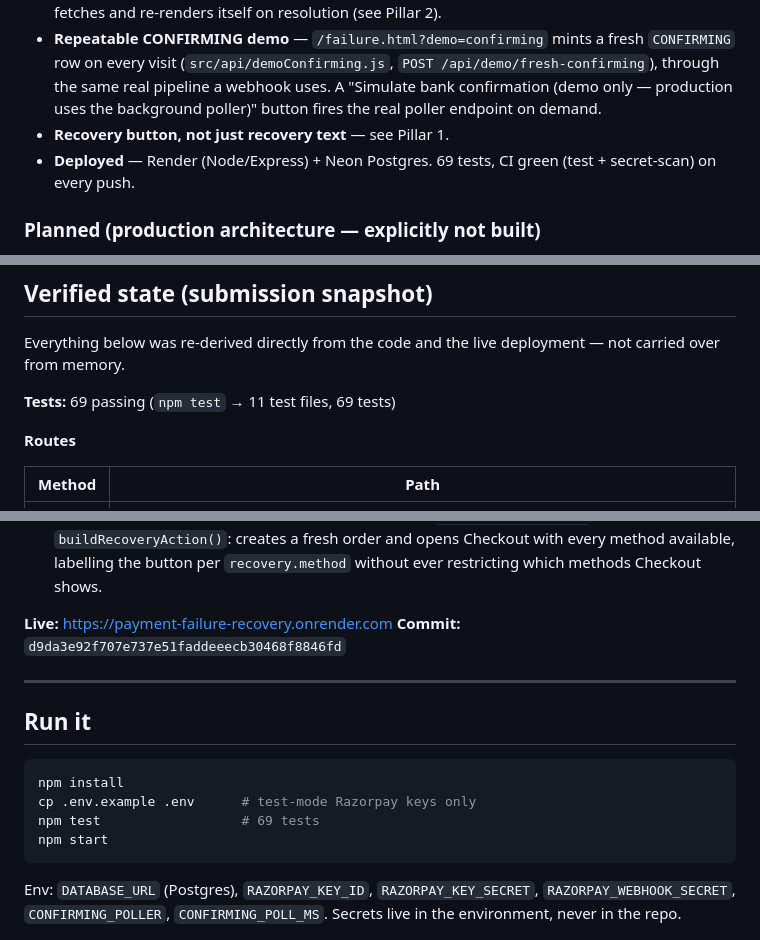
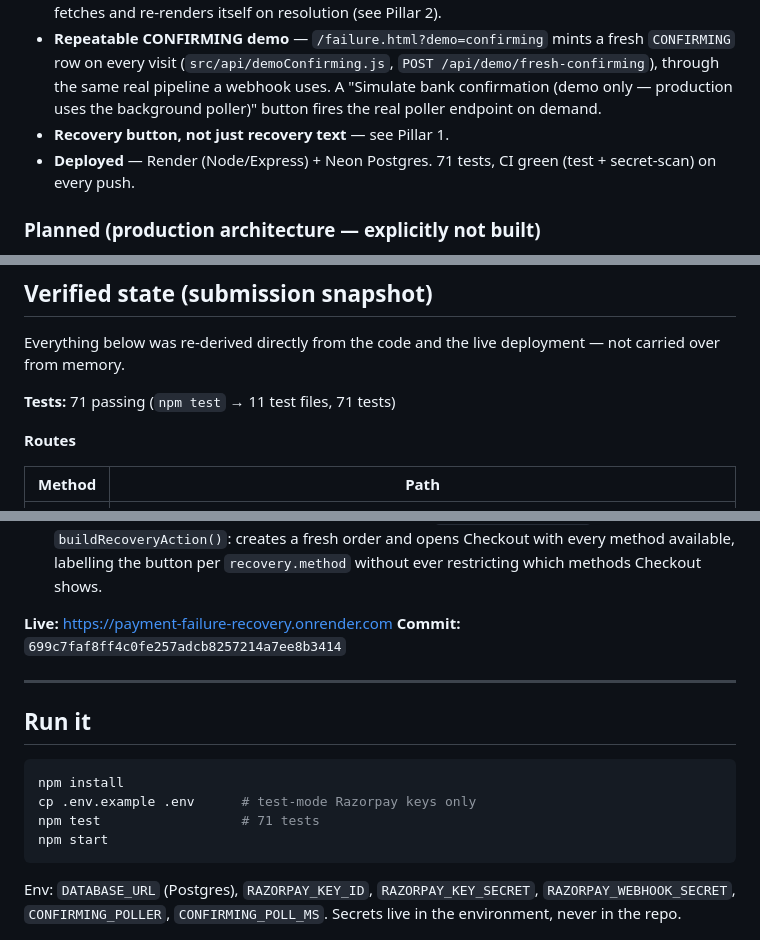
Before and after one commit to Skyhunter03/payment-failure-recovery, a Markdown page: README.md, 3 parts joined by grey strips. Drawn GitHub-style.

Commit message:
docs: fix stale test count (69 -> 71) and refresh commit hash
Caught during a final pre-submission verification pass: the last two
commits (order-linkage notes, customer-copy rewrite) added tests
without anyone going back to update the README's three "69 tests"
references. Actual count re-confirmed via npm test: 71. Also refreshes
the Verified state section's commit hash to the current tip.

No code changes -- README only. 71/71 tests still green.

````diff
--- a/README.md
+++ b/README.md
@@ -83,7 +83,7 @@ flowchart TD
 - **Live customer-screen auto-update** — `public/failure.html`. The `CONFIRMING` screen re-fetches and re-renders itself on resolution (see Pillar 2).
 - **Repeatable CONFIRMING demo** — `/failure.html?demo=confirming` mints a fresh `CONFIRMING` row on every visit (`src/api/demoConfirming.js`, `POST /api/demo/fresh-confirming`), through the same real pipeline a webhook uses. A "Simulate bank confirmation (demo only — production uses the background poller)" button fires the real poller endpoint on demand.
 - **Recovery button, not just recovery text** — see Pillar 1.
-- **Deployed** — Render (Node/Express) + Neon Postgres. 69 tests, CI green (test + secret-scan) on every push.
+- **Deployed** — Render (Node/Express) + Neon Postgres. 71 tests, CI green (test + secret-scan) on every push.
 
 ### Planned (production architecture — explicitly not built)
 
@@ -163,7 +163,7 @@ Presence of `acquirer_data.rrn` is what moves the classification to `DEBITED_REV
 
 Everything below was re-derived directly from the code and the live deployment — not carried over from memory.
 
-**Tests:** 69 passing (`npm test` → 11 test files, 69 tests)
+**Tests:** 71 passing (`npm test` → 11 test files, 71 tests)
 
 **Routes**
 
@@ -221,7 +221,7 @@ src/
 - **Recovery button with method recommendation** — `public/failure.html` `buildRecoveryAction()`: creates a fresh order and opens Checkout with every method available, labelling the button per `recovery.method` without ever restricting which methods Checkout shows.
 
 **Live:** https://payment-failure-recovery.onrender.com
-**Commit:** `d9da3e92f707e737e51faddeeecb30468f8846fd`
+**Commit:** `699c7faf8ff4c0fe257adcb8257214a7ee8b3414`
 
 ---
 
@@ -230,7 +230,7 @@ src/
 ```bash
 npm install
 cp .env.example .env      # test-mode Razorpay keys only
-npm test                  # 69 tests
+npm test                  # 71 tests
 npm start
 ```
 
````
